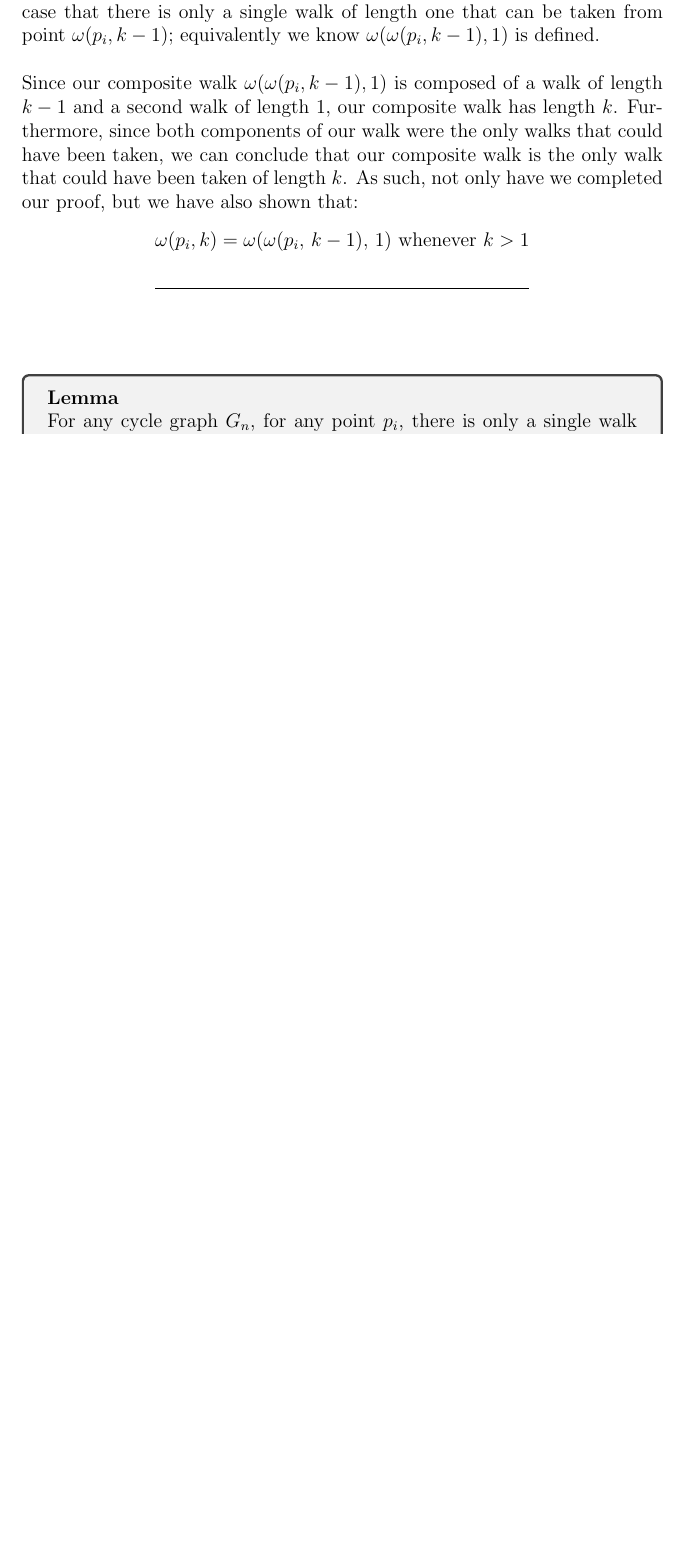
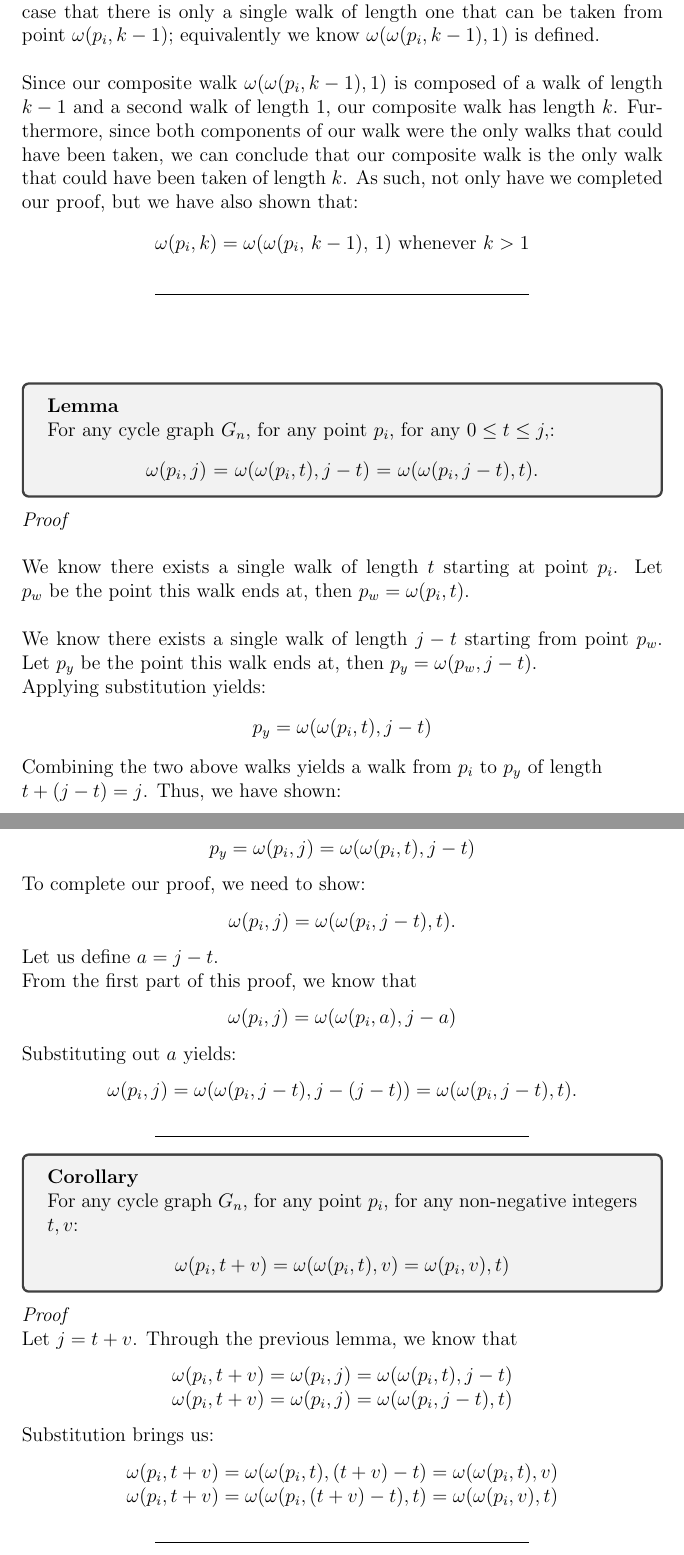
Before and after one commit to navyhockey56/awkward-math-latex-docs, a LaTeX document (awkward-state-machines/awkward-state-machines.tex): part of page 6 of 32 before the commit and two parts of pages 6 and 7 of 35 after it, the two joined at a grey line, cut so that both start at the same text, the shorter picture padded with empty space. Compiled offline with pdfLaTeX.

Commit message:
Working on cycle graph walk function algebra

```diff
--- a/awkward-state-machines/awkward-state-machines.tex
+++ b/awkward-state-machines/awkward-state-machines.tex
@@ -102,3 +102,65 @@ $\omega(p_i, k) = \omega(\omega(p_i,$ $k - 1),$ $1)$ whenever $k > 1$
 \\
 \begin{tcolorbox}
 \textbf{Lemma}\\
+For any cycle graph $G_n$, for any point $p_i$, for any $0 \leq t \leq j,$:
+\begin{center}
+$\omega(p_i, j)$ $=$ $\omega(\omega(p_i, t), j - t)$ $=$ $\omega(\omega(p_i, j - t), t)$.
+\end{center}
+\end{tcolorbox}
+\noindent
+\textit{Proof}\\
+\\
+We know there exists a single walk of length $t$ starting at point $p_i$.
+Let $p_w$ be the point this walk ends at, then $p_w = \omega(p_i, t)$.\\
+\\
+We know there exists a single walk of length $j - t$ starting from point $p_w$.
+Let $p_y$ be the point this walk ends at, then $p_y = \omega(p_w, j - t)$.\\
+Applying substitution yields:
+\begin{center}
+$p_y = \omega(\omega(p_i, t), j - t)$
+\end{center}
+Combining the two above walks yields a walk from $p_i$ to $p_y$ of length\\
+$t + (j - t) = j$. Thus, we have shown:
+\begin{center}
+$p_y = \omega(p_i, j) = \omega(\omega(p_i, t), j - t)$
+\end{center}
+To complete our proof, we need to show:
+\begin{center}
+$\omega(p_i, j) = \omega(\omega(p_i, j - t), t)$.
+\end{center}
+Let us define $a = j - t$.\\
+From the first part of this proof, we know that
+\begin{center}
+$\omega(p_i, j) = \omega(\omega(p_i, a), j - a)$
+\end{center}
+Substituting out $a$ yields:
+\begin{center}
+$\omega(p_i, j) = \omega(\omega(p_i, j - t), j - (j - t)) = \omega(\omega(p_i, j - t), t)$.
+\end{center}
+\begin{center}
+\noindent\rule{8cm}{0.4pt}
+\end{center}
+
+\begin{tcolorbox}
+\textbf{Corollary}\\
+For any cycle graph $G_n$, for any point $p_i$, for any non-negative integers $t, v$:
+\begin{center}
+$\omega(p_i, t + v) = \omega(\omega(p_i, t), v) = \omega(p_i, v), t)$
+\end{center}
+\end{tcolorbox}
+\noindent
+\textit{Proof}\\
+Let $j = t + v$.
+Through the previous lemma, we know that
+\begin{center}
+$\omega(p_i, t + v) = \omega(p_i, j) = \omega(\omega(p_i, t), j - t)$\\
+$\omega(p_i, t + v) = \omega(p_i, j) = \omega(\omega(p_i, j - t), t)$
+\end{center}
+Substitution brings us:
+\begin{center}
+$\omega(p_i, t + v) = \omega(\omega(p_i, t), (t + v) - t) = \omega(\omega(p_i, t), v)$
+$\omega(p_i, t + v) = \omega(\omega(p_i, (t + v) - t), t) = \omega(\omega(p_i, v), t)$
+\end{center}
+\begin{center}
+\noindent\rule{8cm}{0.4pt}
+\end{center}
```
Also changed, not shown: awkward-state-machines/awkward-state-machines.pdf, awkward-state-machines/awkward-state-machines.tex (72 more changed lines), 3 other files.
